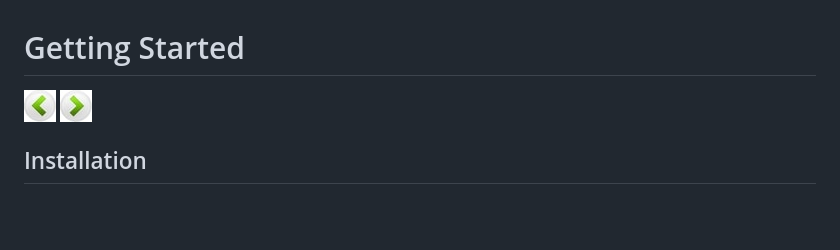
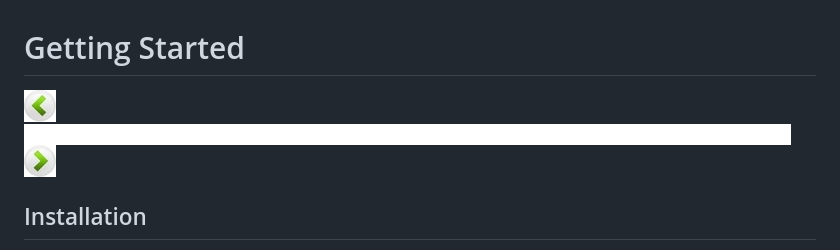
Before and after one commit to selvendiranj-zz/nodejs-tutorial, a Markdown page: Tutorial/2.hello-world.md, the part around the change. GitHub-like rendering; pictures changed too: Tutorial/images/Space.jpg (added); blank space fills up the shorter version.

Commit message:
adding space between prev next links

```diff
--- a/Tutorial/2.hello-world.md
+++ b/Tutorial/2.hello-world.md
@@ -1,7 +1,6 @@
 # Getting Started
 
-[![Prev Page](images/Prev.jpg)](1.introduction.md)
-[![Next Page](images/Next.jpg)](3.modules.md)
+[![Prev Page](images/Prev.jpg)](1.introduction.md)![Space](images/Space.jpg)[![Next Page](images/Next.jpg)](3.modules.md)
 
 ## Installation
 * The official Node.js website has installation instructions for [Node.js](https://nodejs.org)
```
